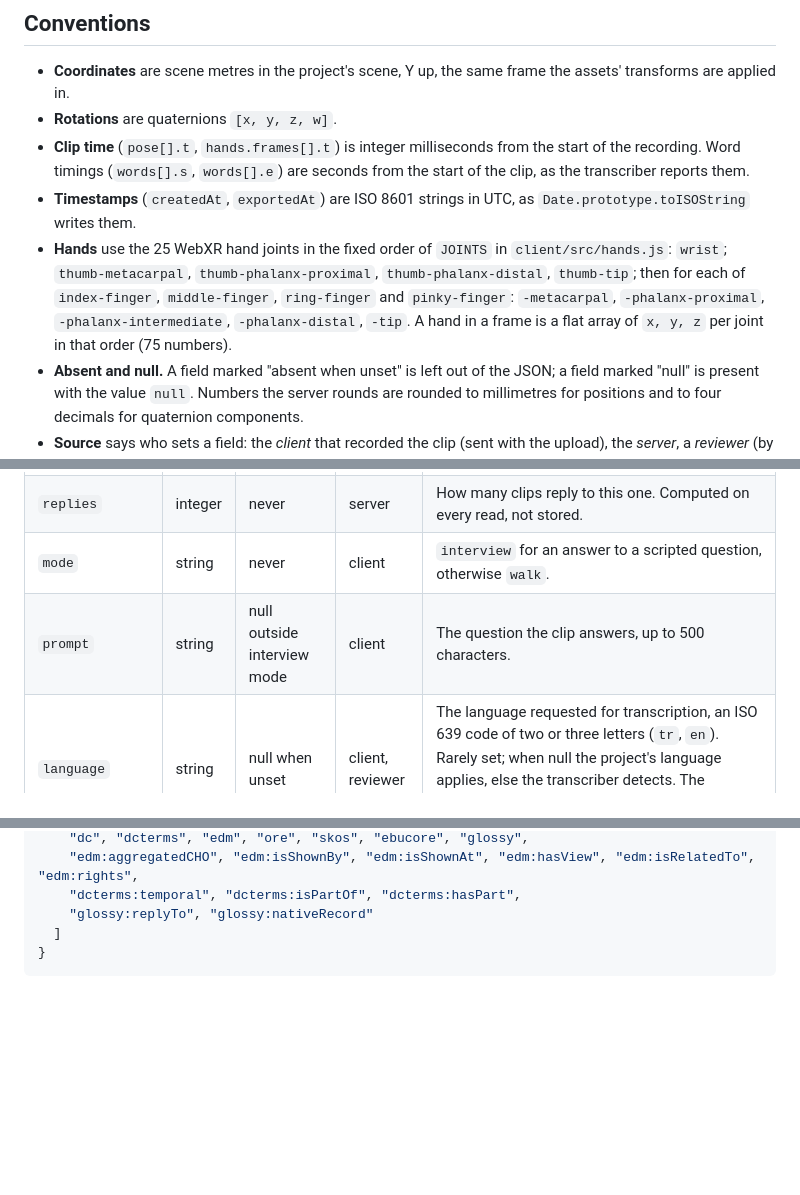
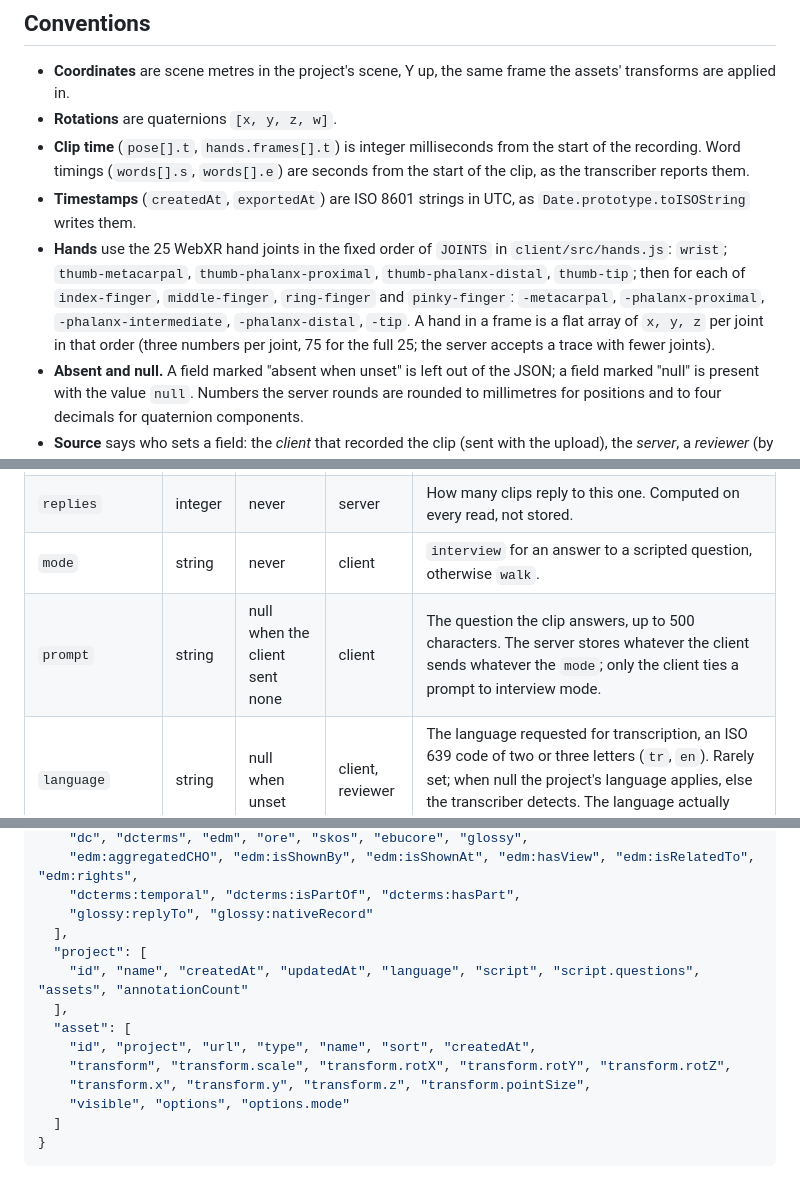
Before and after one commit to ainsleys/glossy-XR, a Markdown page: docs/SCHEMA.md, 3 parts joined by grey strips. Rendered like a GitHub page; blank space fills up the shorter version.

````diff
--- a/docs/SCHEMA.md
+++ b/docs/SCHEMA.md
@@ -10,7 +10,7 @@ Names in the tables are key paths: `anchor.x` is the `x` key of the `anchor` obj
 - **Rotations** are quaternions `[x, y, z, w]`.
 - **Clip time** (`pose[].t`, `hands.frames[].t`) is integer milliseconds from the start of the recording. Word timings (`words[].s`, `words[].e`) are seconds from the start of the clip, as the transcriber reports them.
 - **Timestamps** (`createdAt`, `exportedAt`) are ISO 8601 strings in UTC, as `Date.prototype.toISOString` writes them.
-- **Hands** use the 25 WebXR hand joints in the fixed order of `JOINTS` in `client/src/hands.js`: `wrist`; `thumb-metacarpal`, `thumb-phalanx-proximal`, `thumb-phalanx-distal`, `thumb-tip`; then for each of `index-finger`, `middle-finger`, `ring-finger` and `pinky-finger`: `-metacarpal`, `-phalanx-proximal`, `-phalanx-intermediate`, `-phalanx-distal`, `-tip`. A hand in a frame is a flat array of `x, y, z` per joint in that order (75 numbers).
+- **Hands** use the 25 WebXR hand joints in the fixed order of `JOINTS` in `client/src/hands.js`: `wrist`; `thumb-metacarpal`, `thumb-phalanx-proximal`, `thumb-phalanx-distal`, `thumb-tip`; then for each of `index-finger`, `middle-finger`, `ring-finger` and `pinky-finger`: `-metacarpal`, `-phalanx-proximal`, `-phalanx-intermediate`, `-phalanx-distal`, `-tip`. A hand in a frame is a flat array of `x, y, z` per joint in that order (three numbers per joint, 75 for the full 25; the server accepts a trace with fewer joints).
 - **Absent and null.** A field marked "absent when unset" is left out of the JSON; a field marked "null" is present with the value `null`. Numbers the server rounds are rounded to millimetres for positions and to four decimals for quaternion components.
 - **Source** says who sets a field: the *client* that recorded the clip (sent with the upload), the *server*, a *reviewer* (by `PATCH /api/projects/:id/annotations/:aid`), or the *transcriber* (written when a transcription job finishes).
 
@@ -76,7 +76,7 @@ Names in the tables are key paths: `anchor.x` is the `x` key of the `anchor` obj
 | `parent` | string | null for a root clip | client | The id of the clip this one replies to, in the same project. Replies are one level deep: a reply to a reply is attached to the original. Erasing a parent sets its replies' `parent` to null. |
 | `replies` | integer | never | server | How many clips reply to this one. Computed on every read, not stored. |
 | `mode` | string | never | client | `interview` for an answer to a scripted question, otherwise `walk`. |
-| `prompt` | string | null outside interview mode | client | The question the clip answers, up to 500 characters. |
+| `prompt` | string | null when the client sent none | client | The question the clip answers, up to 500 characters. The server stores whatever the client sends whatever the `mode`; only the client ties a prompt to interview mode. |
 | `language` | string | null when unset | client, reviewer | The language requested for transcription, an ISO 639 code of two or three letters (`tr`, `en`). Rarely set; when null the project's language applies, else the transcriber detects. The language actually used is `transcription.language`. |
 | `links` | array | empty array when none | reviewer | Photographs, documents or web pages a reviewer attached to the clip, at most 20. |
 | `links[].kind` | string | never | reviewer | `image`, `document` or `url` (anything else is stored as `url`). |
@@ -310,6 +324,15 @@ The names this document describes, checked against the code by `test/unit/schema
     "edm:aggregatedCHO", "edm:isShownBy", "edm:isShownAt", "edm:hasView", "edm:isRelatedTo", "edm:rights",
     "dcterms:temporal", "dcterms:isPartOf", "dcterms:hasPart",
     "glossy:replyTo", "glossy:nativeRecord"
+  ],
+  "project": [
+    "id", "name", "createdAt", "updatedAt", "language", "script", "script.questions", "assets", "annotationCount"
+  ],
+  "asset": [
+    "id", "project", "url", "type", "name", "sort", "createdAt",
+    "transform", "transform.scale", "transform.rotX", "transform.rotY", "transform.rotZ",
+    "transform.x", "transform.y", "transform.z", "transform.pointSize",
+    "visible", "options", "options.mode"
   ]
 }
 ```
````
Also changed, not shown: other parts of docs/SCHEMA.md (+25 -11 lines).
